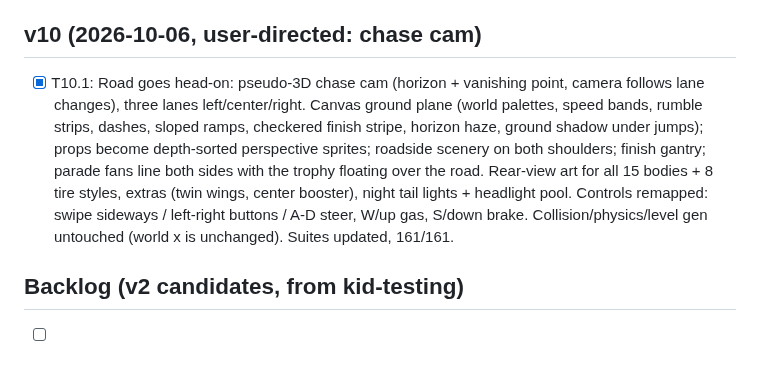
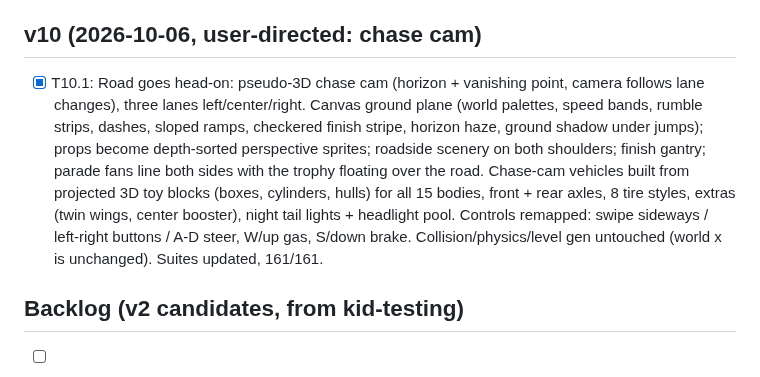
Before and after one commit to zacker3310/vroom, a Markdown page: TASKS.md, the part around the change. Drawn GitHub-style.

```diff
--- a/TASKS.md
+++ b/TASKS.md
@@ -43,7 +43,7 @@
 
 ## v10 (2026-10-06, user-directed: chase cam)
 
-- [x] T10.1: Road goes head-on: pseudo-3D chase cam (horizon + vanishing point, camera follows lane changes), three lanes left/center/right. Canvas ground plane (world palettes, speed bands, rumble strips, dashes, sloped ramps, checkered finish stripe, horizon haze, ground shadow under jumps); props become depth-sorted perspective sprites; roadside scenery on both shoulders; finish gantry; parade fans line both sides with the trophy floating over the road. Rear-view art for all 15 bodies + 8 tire styles, extras (twin wings, center booster), night tail lights + headlight pool. Controls remapped: swipe sideways / left-right buttons / A-D steer, W/up gas, S/down brake. Collision/physics/level gen untouched (world x is unchanged). Suites updated, 161/161.
+- [x] T10.1: Road goes head-on: pseudo-3D chase cam (horizon + vanishing point, camera follows lane changes), three lanes left/center/right. Canvas ground plane (world palettes, speed bands, rumble strips, dashes, sloped ramps, checkered finish stripe, horizon haze, ground shadow under jumps); props become depth-sorted perspective sprites; roadside scenery on both shoulders; finish gantry; parade fans line both sides with the trophy floating over the road. Chase-cam vehicles built from projected 3D toy blocks (boxes, cylinders, hulls) for all 15 bodies, front + rear axles, 8 tire styles, extras (twin wings, center booster), night tail lights + headlight pool. Controls remapped: swipe sideways / left-right buttons / A-D steer, W/up gas, S/down brake. Collision/physics/level gen untouched (world x is unchanged). Suites updated, 161/161.
 
 ## Backlog (v2 candidates, from kid-testing)
 
```
Also changed, not shown: docs/celebrate.png, docs/space.png, 1 other file.
